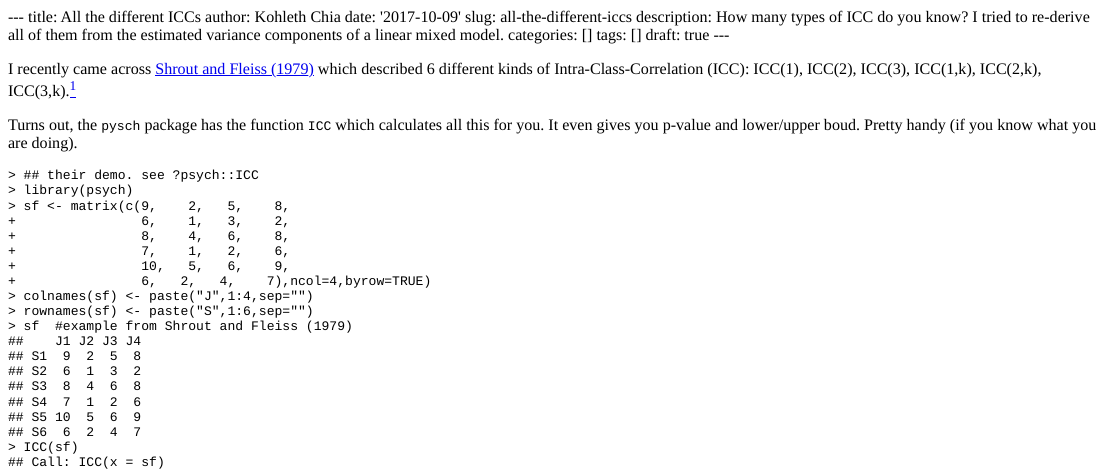
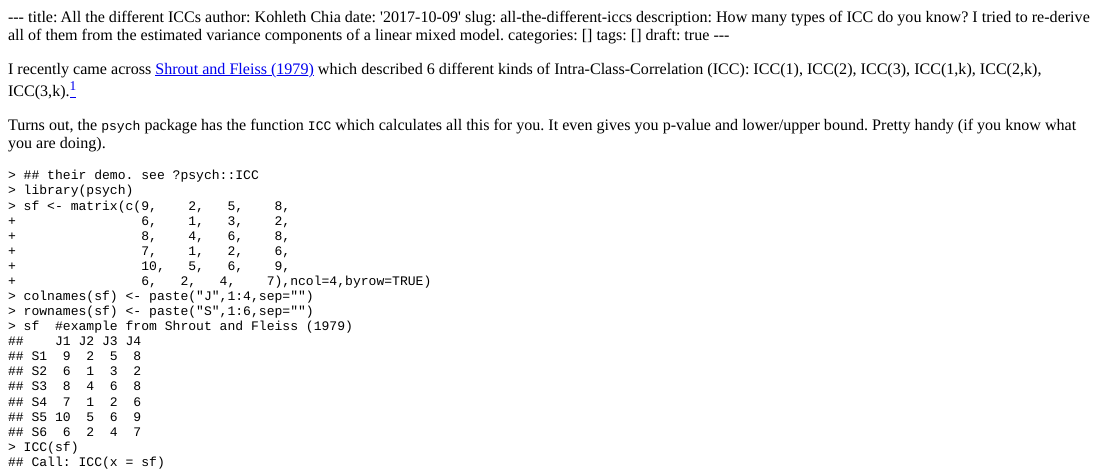
Before and after one commit to kohleth/kohleth.info, an R Markdown document (content/post/2017-10-09-all-the-different-iccs.Rmd): the page in a window 1100 px wide, from its top. The pictures show the output file content/post/2017-10-09-all-the-different-iccs.html that the author committed with the source, opened offline.

Commit message:
spell check

````diff
--- a/content/post/2017-10-09-all-the-different-iccs.Rmd
+++ b/content/post/2017-10-09-all-the-different-iccs.Rmd
@@ -14,9 +14,7 @@ knitr::opts_chunk$set(warning=FALSE,message=FALSE,collapse=TRUE,echo=TRUE,prompt
 ```
 I recently came across <a href=//www.aliquote.org/cours/2012_biomed/biblio/Shrout1979.pdf target="_blank">Shrout and Fleiss (1979)</a> which described 6 different kinds of Intra-Class-Correlation (ICC): ICC(1), ICC(2), ICC(3), ICC(1,k), ICC(2,k), ICC(3,k).^[this naming is as ~~un~~informative as the type-X ANOVA naming-- if you have been working with this, you will know it by heart. But for others, it doesn\'t really mean much.]
 
-[Shrout and Fleiss (1979)]:http://
-
-Turns out, the `pysch` package has the function `ICC` which calculates all this for you.  It even gives you p-value and lower/upper boud. Pretty handy (if you know what you are doing).
+Turns out, the `psych` package has the function `ICC` which calculates all this for you.  It even gives you p-value and lower/upper bound. Pretty handy (if you know what you are doing).
 
 ```{r psych, message=FALSE,warning=FALSE,cache=T}
 ## their demo. see ?psych::ICC
````
Also changed, not shown: content/post/2017-10-09-all-the-different-iccs.html.
